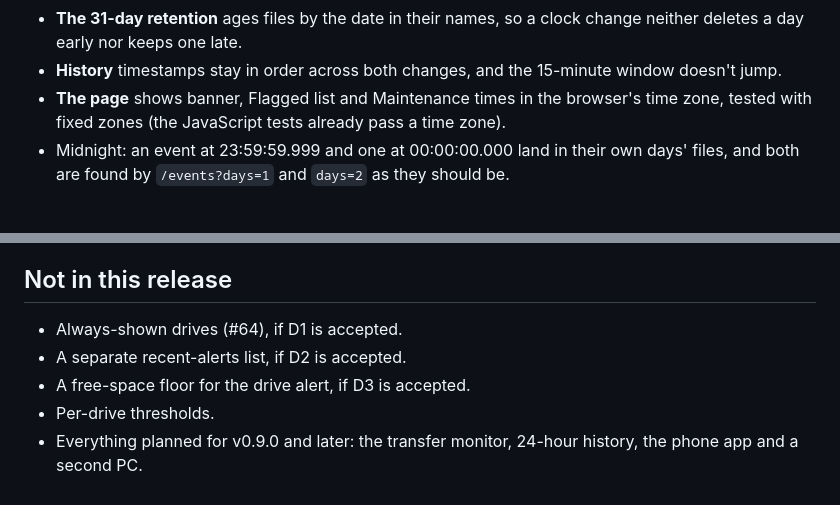
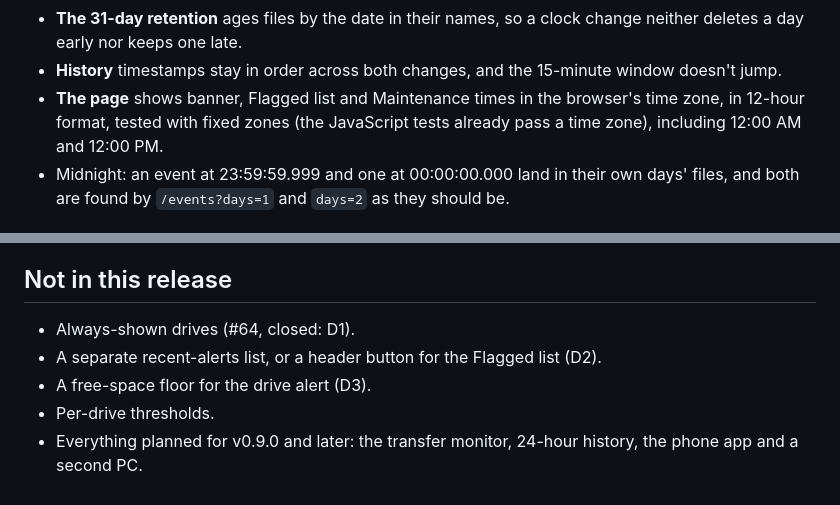
Before and after one commit to nscarritt/SRRVRR, a Markdown page: docs/specs/2026-11-06-srrvrr-v0.8.0-design.md, 2 parts joined by grey strips. Drawn GitHub-style.

```diff
--- a/docs/specs/2026-11-06-srrvrr-v0.8.0-design.md
+++ b/docs/specs/2026-11-06-srrvrr-v0.8.0-design.md
@@ -102,8 +104,8 @@ zones that have clock changes:
 - **The 31-day retention** ages files by the date in their names, so a clock change neither deletes a day early
   nor keeps one late.
 - **History** timestamps stay in order across both changes, and the 15-minute window doesn't jump.
-- **The page** shows banner, Flagged list and Maintenance times in the browser's time zone, tested with fixed
-  zones (the JavaScript tests already pass a time zone).
+- **The page** shows banner, Flagged list and Maintenance times in the browser's time zone, in 12-hour format,
+  tested with fixed zones (the JavaScript tests already pass a time zone), including 12:00 AM and 12:00 PM.
 - Midnight: an event at 23:59:59.999 and one at 00:00:00.000 land in their own days' files, and both are found by
   `/events?days=1` and `days=2` as they should be.
 
@@ -143,8 +145,8 @@ All additions; nothing is renamed or removed, so the pages and scripts that read
 
 ## Not in this release
 
-- Always-shown drives (#64), if D1 is accepted.
-- A separate recent-alerts list, if D2 is accepted.
-- A free-space floor for the drive alert, if D3 is accepted.
+- Always-shown drives (#64, closed: D1).
+- A separate recent-alerts list, or a header button for the Flagged list (D2).
+- A free-space floor for the drive alert (D3).
 - Per-drive thresholds.
 - Everything planned for v0.9.0 and later: the transfer monitor, 24-hour history, the phone app and a second PC.
```
Also changed, not shown: other parts of docs/specs/2026-11-06-srrvrr-v0.8.0-design.md (+16 -14 lines).
